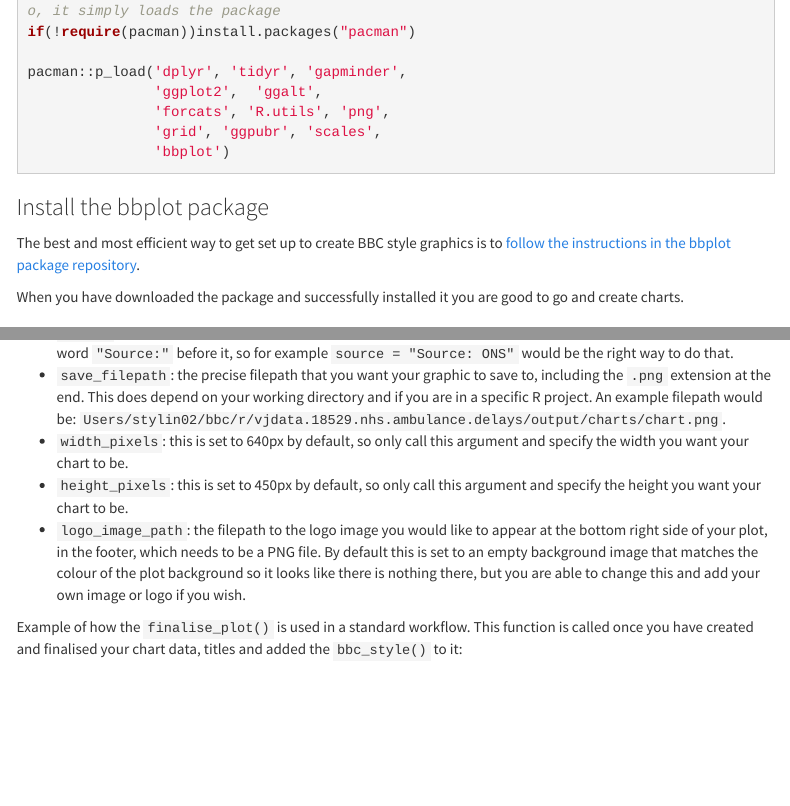
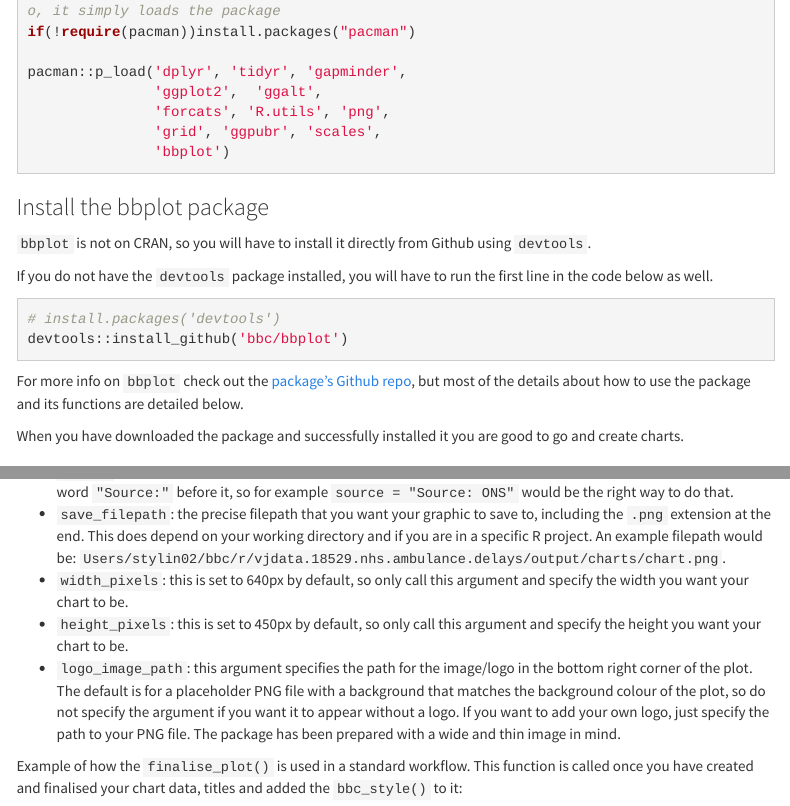
Before and after one commit to bbc/rcookbook, an R Markdown document (ggplot_cookbook.Rmd): the page in a window 1100 px wide, from 380 px down, and a second part further down, joined at a grey line. Rendered offline with R 4.5, knitr and Pandoc, with nearby package versions; some code elsewhere in the file could not run offline; menus at the side of the page are left out; the gapminder table comes from the copy in Python's plotly package.

Commit message:
updates instructions to install bbplot package

````diff
--- a/ggplot_cookbook.Rmd
+++ b/ggplot_cookbook.Rmd
@@ -41,7 +41,16 @@ pacman::p_load('dplyr', 'tidyr', 'gapminder',
 
 ### Install the bbplot package
 
-The best and most efficient way to get set up to create BBC style graphics is to [follow the instructions in the bbplot package repository](https://github.com/bbc/bbplot).
+`bbplot` is not on CRAN, so you will have to install it directly from Github using `devtools`.
+
+If you do not have the `devtools` package installed, you will have to run the first line in the code below as well.
+
+``` {r eval = FALSE}
+# install.packages('devtools')
+devtools::install_github('bbc/bbplot')
+```
+
+For more info on `bbplot` check out the [package's Github repo](https://github.com/bbc/bbplot), but most of the details about how to use the package and its functions are detailed below.
 
 When you have downloaded the package and successfully installed it you are good to go and create charts.
 
@@ -103,7 +112,7 @@ Here are the function arguments:
 * `save_filepath`: the precise filepath that you want your graphic to save to, including the `.png` extension at the end. This does depend on your working directory and if you are in a specific R project. An example filepath would be: `Users/stylin02/bbc/r/vjdata.18529.nhs.ambulance.delays/output/charts/chart.png`.
 * `width_pixels`: this is set to 640px by default, so only call this argument and specify the width you want your chart to be.
 * `height_pixels`: this is set to 450px by default, so only call this argument and specify the height you want your chart to be.
-* `logo_image_path`: the filepath to the logo image you would like to appear at the bottom right side of your plot, in the footer, which needs to be a PNG file. By default this is set to an empty background image that matches the colour of the plot background so it looks like there is nothing there, but you are able to change this and add your own image or logo if you wish.
+* `logo_image_path`: this argument specifies the path for the image/logo in the bottom right corner of the plot. The default is for a placeholder PNG file with a background that matches the background colour of the plot, so do not specify the argument if you want it to appear without a logo. If you want to add your own logo, just specify the path to your PNG file. The package has been prepared with a wide and thin image in mind.
 
 Example of how the `finalise_plot()` is used in a standard workflow. This function is called once you have created and finalised your chart data, titles and added the `bbc_style()` to it:
 
````
